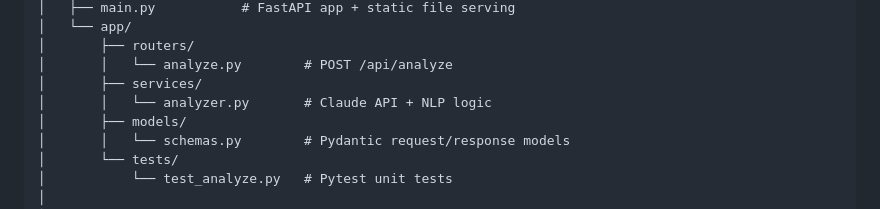
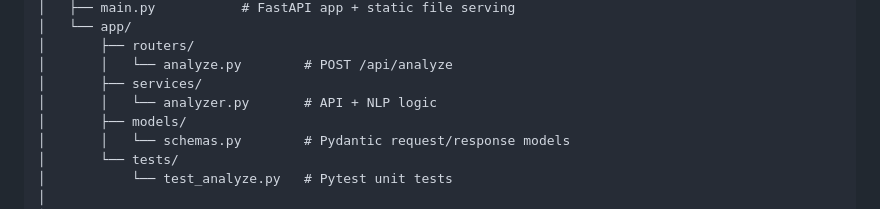
Before and after one commit to Tanusree-samanta/resumeiq, a Markdown page: README.md, the part around the change. Drawn GitHub-style.

```diff
--- a/README.md
+++ b/README.md
@@ -46,7 +46,7 @@ resumeiq/
 │       ├── routers/
 │       │   └── analyze.py        # POST /api/analyze
 │       ├── services/
-│       │   └── analyzer.py       # Claude API + NLP logic
+│       │   └── analyzer.py       # API + NLP logic
 │       ├── models/
 │       │   └── schemas.py        # Pydantic request/response models
 │       └── tests/
```
